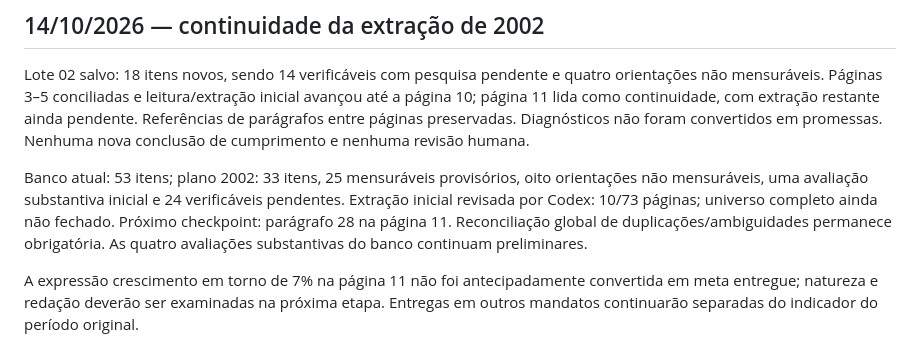
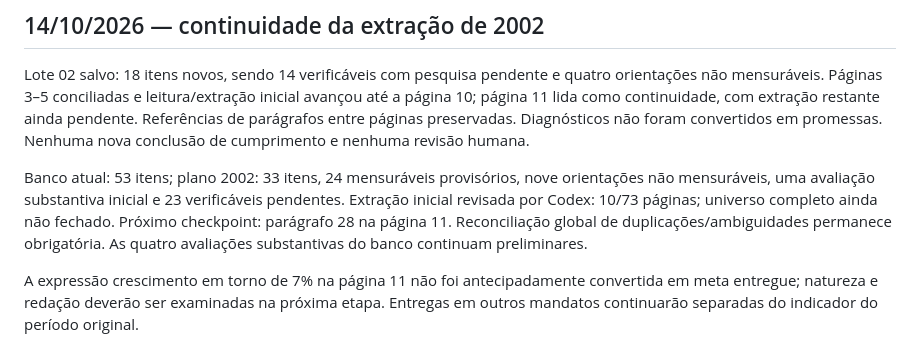
Before and after one commit to lauralopes/sera-que-cumpriu, a Markdown page: docs/progress.md, the part around the change. GitHub-like rendering.

Commit message:
docs: reconcile progress counts with database

```diff
--- a/docs/progress.md
+++ b/docs/progress.md
@@ -42,6 +42,6 @@ Requisito aceito: registrar data, governo e mandato de entregas posteriores, man
 
 Lote 02 salvo: 18 itens novos, sendo 14 verificáveis com pesquisa pendente e quatro orientações não mensuráveis. Páginas 3–5 conciliadas e leitura/extração inicial avançou até a página 10; página 11 lida como continuidade, com extração restante ainda pendente. Referências de parágrafos entre páginas preservadas. Diagnósticos não foram convertidos em promessas. Nenhuma nova conclusão de cumprimento e nenhuma revisão humana.
 
-Banco atual: 53 itens; plano 2002: 33 itens, 25 mensuráveis provisórios, oito orientações não mensuráveis, uma avaliação substantiva inicial e 24 verificáveis pendentes. Extração inicial revisada por Codex: 10/73 páginas; universo completo ainda não fechado. Próximo checkpoint: parágrafo 28 na página 11. Reconciliação global de duplicações/ambiguidades permanece obrigatória. As quatro avaliações substantivas do banco continuam preliminares.
+Banco atual: 53 itens; plano 2002: 33 itens, 24 mensuráveis provisórios, nove orientações não mensuráveis, uma avaliação substantiva inicial e 23 verificáveis pendentes. Extração inicial revisada por Codex: 10/73 páginas; universo completo ainda não fechado. Próximo checkpoint: parágrafo 28 na página 11. Reconciliação global de duplicações/ambiguidades permanece obrigatória. As quatro avaliações substantivas do banco continuam preliminares.
 
 A expressão crescimento em torno de 7% na página 11 não foi antecipadamente convertida em meta entregue; natureza e redação deverão ser examinadas na próxima etapa. Entregas em outros mandatos continuarão separadas do indicador do período original.
```
